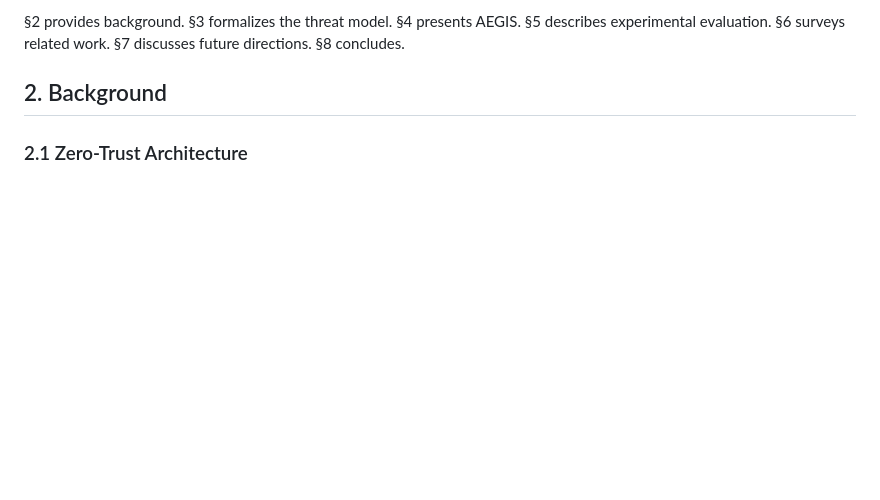
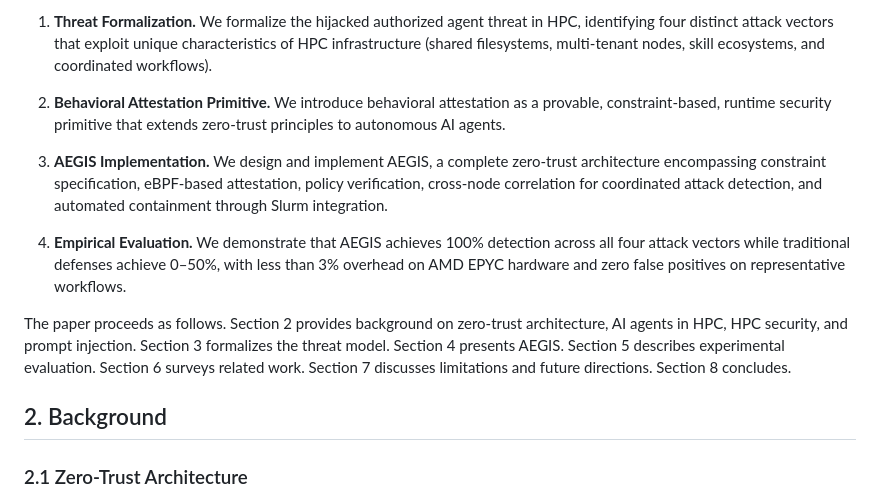
Before and after one commit to nullbotnone/AEGIS, a Markdown page: PROPOSAL.md, the part around one of its changes. GitHub-like rendering; blank space fills up the shorter version.

```diff
--- a/PROPOSAL.md
+++ b/PROPOSAL.md
@@ -49,5 +49,13 @@ This paper makes the following contributions: (1) formalization of the hijacked
 
-§2 provides background. §3 formalizes the threat model. §4 presents AEGIS. §5 describes experimental evaluation. §6 surveys related work. §7 discusses future directions. §8 concludes.
+1. **Threat Formalization.** We formalize the hijacked authorized agent threat in HPC, identifying four distinct attack vectors that exploit unique characteristics of HPC infrastructure (shared filesystems, multi-tenant nodes, skill ecosystems, and coordinated workflows).
+
+2. **Behavioral Attestation Primitive.** We introduce behavioral attestation as a provable, constraint-based, runtime security primitive that extends zero-trust principles to autonomous AI agents.
+
+3. **AEGIS Implementation.** We design and implement AEGIS, a complete zero-trust architecture encompassing constraint specification, eBPF-based attestation, policy verification, cross-node correlation for coordinated attack detection, and automated containment through Slurm integration.
+
+4. **Empirical Evaluation.** We demonstrate that AEGIS achieves 100% detection across all four attack vectors while traditional defenses achieve 0–50%, with less than 3% overhead on AMD EPYC hardware and zero false positives on representative workflows.
+
+The paper proceeds as follows. Section 2 provides background on zero-trust architecture, AI agents in HPC, HPC security, and prompt injection. Section 3 formalizes the threat model. Section 4 presents AEGIS. Section 5 describes experimental evaluation. Section 6 surveys related work. Section 7 discusses limitations and future directions. Section 8 concludes.
 
 ## 2. Background
 
```
Also changed, not shown: other parts of PROPOSAL.md (+28 -23 lines).
